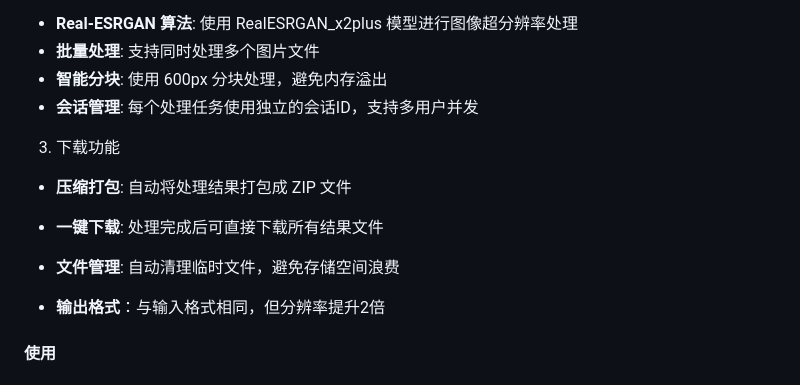
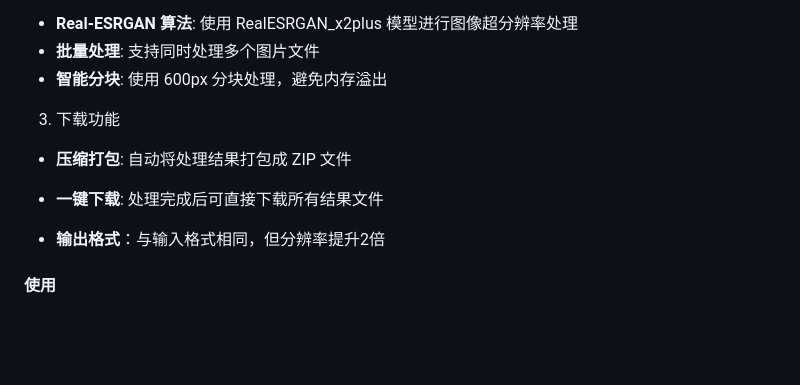
Before and after one commit to Elowen-yu/real-ESRGAN, a Markdown page: readme.md, the part around the change. Rendered like a GitHub page; blank space fills up the shorter version.

```diff
--- a/readme.md
+++ b/readme.md
@@ -33,15 +33,12 @@
 - **Real-ESRGAN 算法**: 使用 RealESRGAN_x2plus 模型进行图像超分辨率处理
 - **批量处理**: 支持同时处理多个图片文件
 - **智能分块**: 使用 600px 分块处理，避免内存溢出
-- **会话管理**: 每个处理任务使用独立的会话ID，支持多用户并发
-
 
 
 3. 下载功能
 
 - **压缩打包**: 自动将处理结果打包成 ZIP 文件
 - **一键下载**: 处理完成后可直接下载所有结果文件
-- **文件管理**: 自动清理临时文件，避免存储空间浪费
 
 - **输出格式**：与输入格式相同，但分辨率提升2倍
 
```
